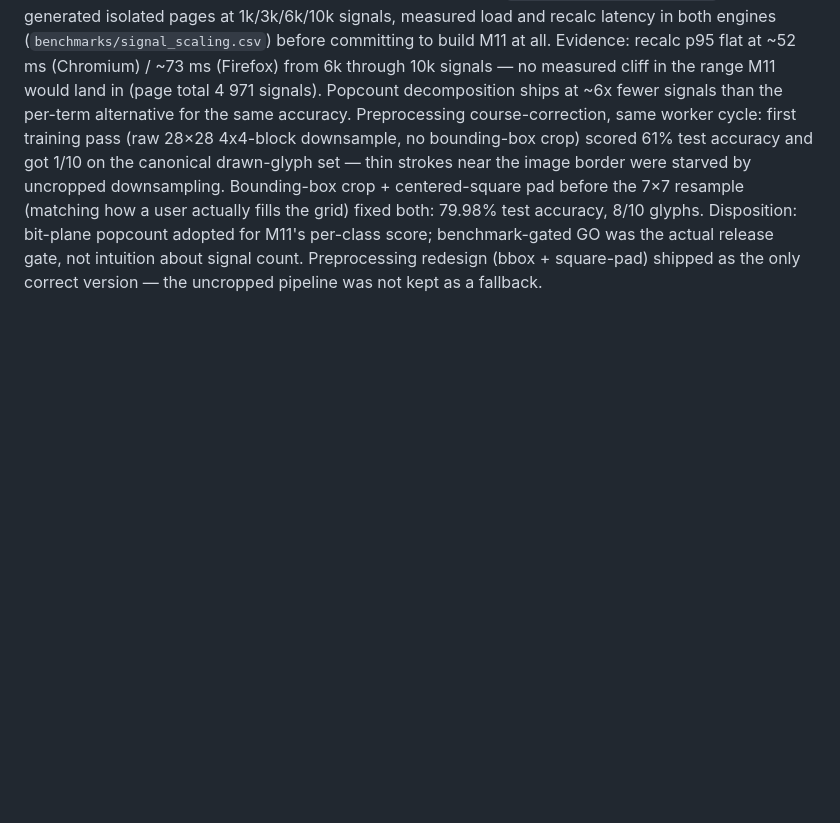
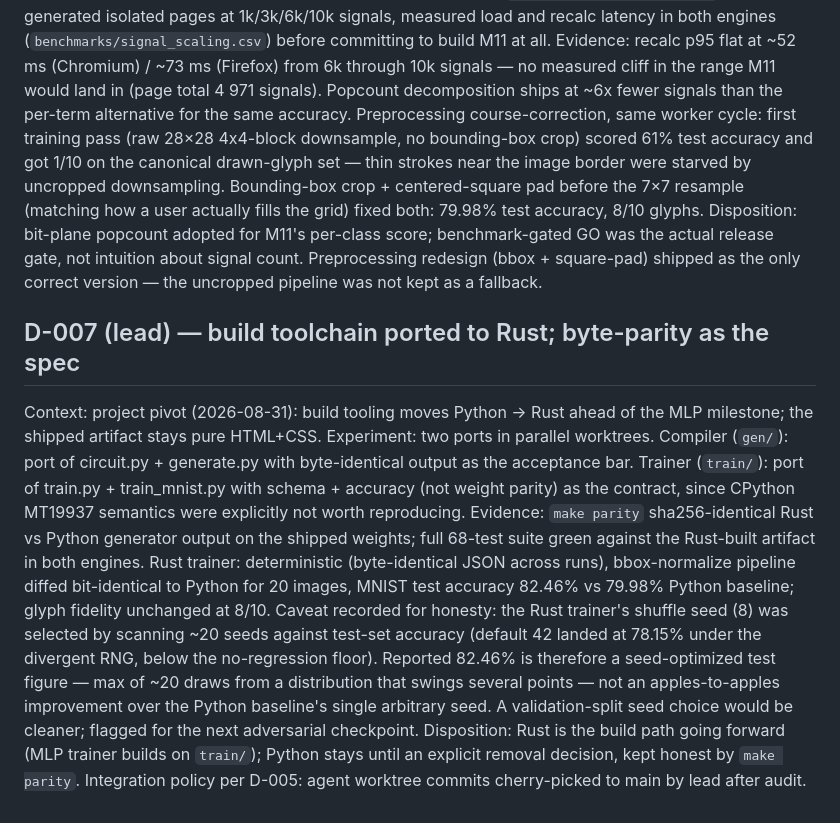
Before and after one commit to diegoperez956/html-neural-net, a Markdown page: docs/DECISIONS.md, the part around the change. Rendered like a GitHub page; blank space fills up the shorter version.

Commit message:
docs: D-007 Rust toolchain pivot, parity spec, seed-selection caveat
Co-Authored-By: Claude Fable 5 <noreply@anthropic.com>
Claude-Session: https://claude.ai/code/session_01DL1LdXLQtB4RGgyP4AFEbp

```diff
--- a/docs/DECISIONS.md
+++ b/docs/DECISIONS.md
@@ -30,3 +30,11 @@ Experiment: estimated both encodings' signal counts before building. Per-term ne
 Evidence: recalc p95 flat at ~52 ms (Chromium) / ~73 ms (Firefox) from 6k through 10k signals — no measured cliff in the range M11 would land in (page total 4 971 signals). Popcount decomposition ships at ~6x fewer signals than the per-term alternative for the same accuracy.
 Preprocessing course-correction, same worker cycle: first training pass (raw 28×28 4x4-block downsample, no bounding-box crop) scored 61% test accuracy and got 1/10 on the canonical drawn-glyph set — thin strokes near the image border were starved by uncropped downsampling. Bounding-box crop + centered-square pad before the 7×7 resample (matching how a user actually fills the grid) fixed both: 79.98% test accuracy, 8/10 glyphs.
 Disposition: bit-plane popcount adopted for M11's per-class score; benchmark-gated GO was the actual release gate, not intuition about signal count. Preprocessing redesign (bbox + square-pad) shipped as the only correct version — the uncropped pipeline was not kept as a fallback.
+
+## D-007 (lead) — build toolchain ported to Rust; byte-parity as the spec
+
+Context: project pivot (2026-08-31): build tooling moves Python -> Rust ahead of the MLP milestone; the shipped artifact stays pure HTML+CSS.
+Experiment: two ports in parallel worktrees. Compiler (`gen/`): port of circuit.py + generate.py with byte-identical output as the acceptance bar. Trainer (`train/`): port of train.py + train_mnist.py with schema + accuracy (not weight parity) as the contract, since CPython MT19937 semantics were explicitly not worth reproducing.
+Evidence: `make parity` sha256-identical Rust vs Python generator output on the shipped weights; full 68-test suite green against the Rust-built artifact in both engines. Rust trainer: deterministic (byte-identical JSON across runs), bbox-normalize pipeline diffed bit-identical to Python for 20 images, MNIST test accuracy 82.46% vs 79.98% Python baseline; glyph fidelity unchanged at 8/10.
+Caveat recorded for honesty: the Rust trainer's shuffle seed (8) was selected by scanning ~20 seeds against test-set accuracy (default 42 landed at 78.15% under the divergent RNG, below the no-regression floor). Reported 82.46% is therefore a seed-optimized test figure — max of ~20 draws from a distribution that swings several points — not an apples-to-apples improvement over the Python baseline's single arbitrary seed. A validation-split seed choice would be cleaner; flagged for the next adversarial checkpoint.
+Disposition: Rust is the build path going forward (MLP trainer builds on `train/`); Python stays until an explicit removal decision, kept honest by `make parity`. Integration policy per D-005: agent worktree commits cherry-picked to main by lead after audit.
```
